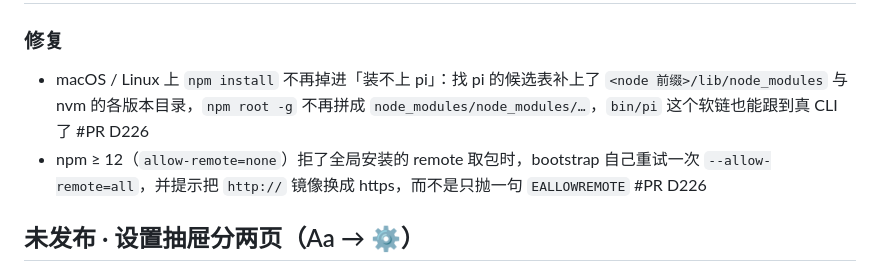
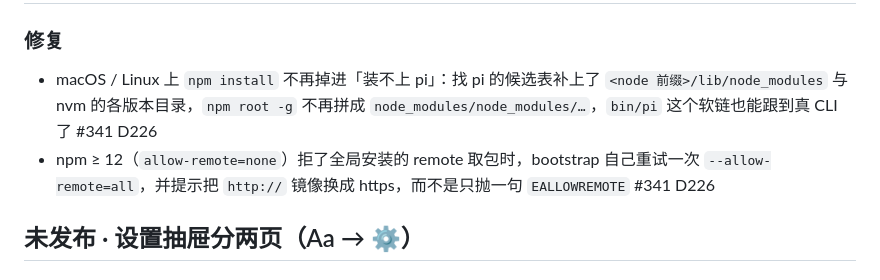
Before and after one commit to Yang-Code01/pi-web-client, a Markdown page: CHANGELOG.md, the part around the change. Rendered like a GitHub page.

Commit message:
docs(changelog): 填上 PR 号 #341

```diff
--- a/CHANGELOG.md
+++ b/CHANGELOG.md
@@ -10,8 +10,8 @@
 
 ### 修复
 
-- macOS / Linux 上 `npm install` 不再掉进「装不上 pi」：找 pi 的候选表补上了 `<node 前缀>/lib/node_modules` 与 nvm 的各版本目录，`npm root -g` 不再拼成 `node_modules/node_modules/…`，`bin/pi` 这个软链也能跟到真 CLI 了 #PR D226
-- npm ≥ 12（`allow-remote=none`）拒了全局安装的 remote 取包时，bootstrap 自己重试一次 `--allow-remote=all`，并提示把 `http://` 镜像换成 https，而不是只抛一句 `EALLOWREMOTE` #PR D226
+- macOS / Linux 上 `npm install` 不再掉进「装不上 pi」：找 pi 的候选表补上了 `<node 前缀>/lib/node_modules` 与 nvm 的各版本目录，`npm root -g` 不再拼成 `node_modules/node_modules/…`，`bin/pi` 这个软链也能跟到真 CLI 了 #341 D226
+- npm ≥ 12（`allow-remote=none`）拒了全局安装的 remote 取包时，bootstrap 自己重试一次 `--allow-remote=all`，并提示把 `http://` 镜像换成 https，而不是只抛一句 `EALLOWREMOTE` #341 D226
 
 ## 未发布 · 设置抽屉分两页（Aa → ⚙）
 
```
